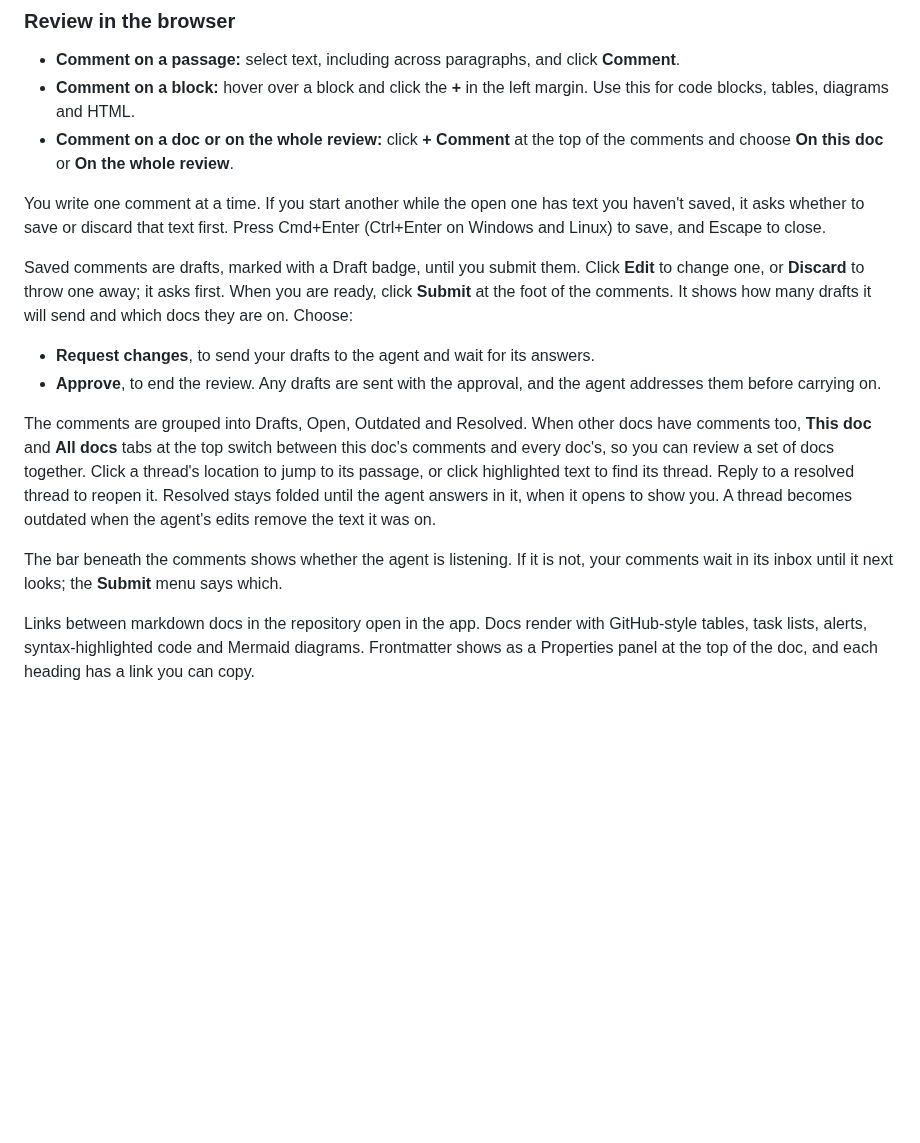
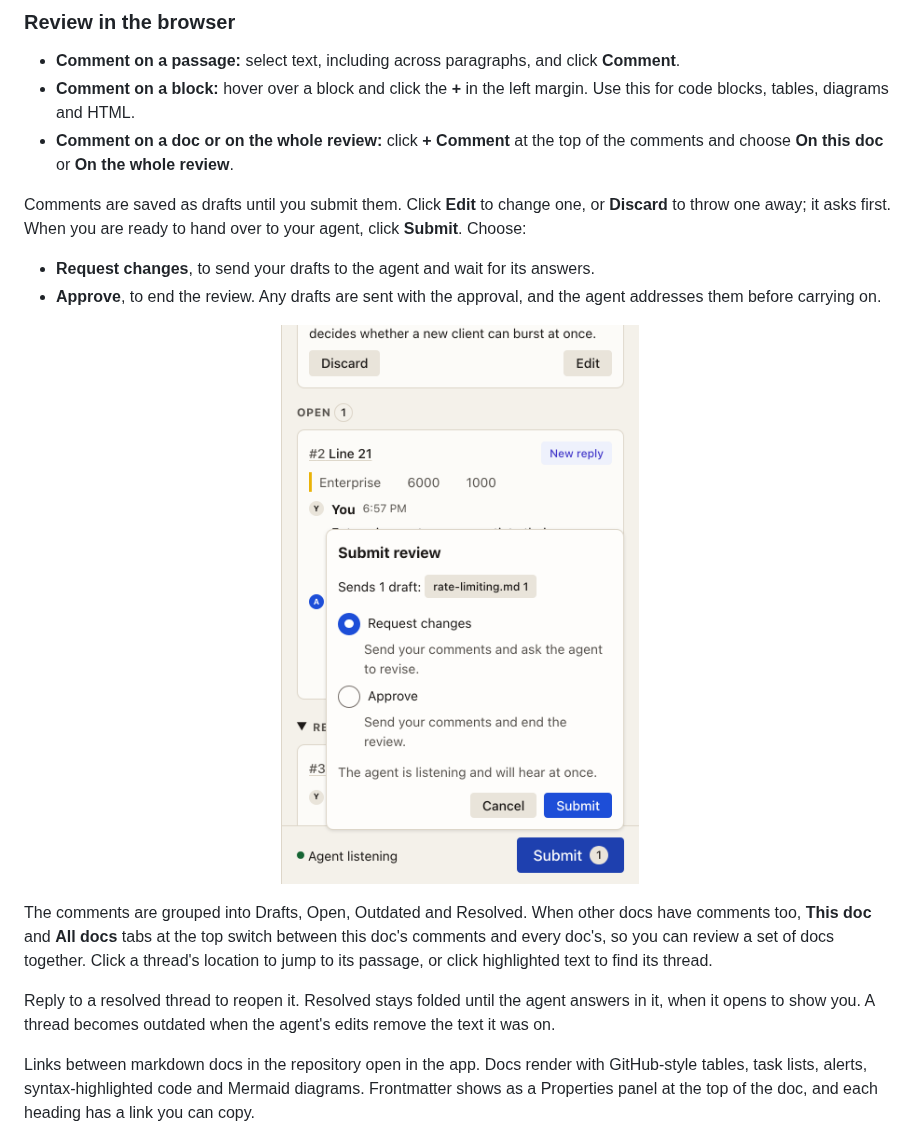
Before and after one commit to Krelborn/markdown-review, a Markdown page: README.md, the part around one of its changes. Drawn GitHub-style; pictures changed too: docs/images/submit-light.png (added); blank space fills up the shorter version.

```diff
--- a/README.md
+++ b/README.md
@@ -78,16 +71,21 @@ markdown-review open docs/plan.md
 - **Comment on a block:** hover over a block and click the **+** in the left margin. Use this for code blocks, tables, diagrams and HTML.
 - **Comment on a doc or on the whole review:** click **+ Comment** at the top of the comments and choose **On this doc** or **On the whole review**.
 
-You write one comment at a time. If you start another while the open one has text you haven't saved, it asks whether to save or discard that text first. Press Cmd+Enter (Ctrl+Enter on Windows and Linux) to save, and Escape to close.
-
-Saved comments are drafts, marked with a Draft badge, until you submit them. Click **Edit** to change one, or **Discard** to throw one away; it asks first. When you are ready, click **Submit** at the foot of the comments. It shows how many drafts it will send and which docs they are on. Choose:
+Comments are saved as drafts until you submit them. Click **Edit** to change one, or **Discard** to throw one away; it asks first. When you are ready to hand over to your agent, click **Submit**. Choose:
 
 - **Request changes**, to send your drafts to the agent and wait for its answers.
 - **Approve**, to end the review. Any drafts are sent with the approval, and the agent addresses them before carrying on.
 
-The comments are grouped into Drafts, Open, Outdated and Resolved. When other docs have comments too, **This doc** and **All docs** tabs at the top switch between this doc's comments and every doc's, so you can review a set of docs together. Click a thread's location to jump to its passage, or click highlighted text to find its thread. Reply to a resolved thread to reopen it. Resolved stays folded until the agent answers in it, when it opens to show you. A thread becomes outdated when the agent's edits remove the text it was on.
+<p align="center">
+  <picture>
+    <source media="(prefers-color-scheme: dark)" srcset="https://raw.githubusercontent.com/Krelborn/markdown-review/main/docs/images/submit-dark.png">
+    <img src="https://raw.githubusercontent.com/Krelborn/markdown-review/main/docs/images/submit-light.png" width="384" alt="The Submit review popover, offering Request changes or Approve for one draft, and saying the agent is listening and will hear at once.">
+  </picture>
+</p>
 
-The bar beneath the comments shows whether the agent is listening. If it is not, your comments wait in its inbox until it next looks; the **Submit** menu says which.
+The comments are grouped into Drafts, Open, Outdated and Resolved. When other docs have comments too, **This doc** and **All docs** tabs at the top switch between this doc's comments and every doc's, so you can review a set of docs together. Click a thread's location to jump to its passage, or click highlighted text to find its thread.
+
+Reply to a resolved thread to reopen it. Resolved stays folded until the agent answers in it, when it opens to show you. A thread becomes outdated when the agent's edits remove the text it was on.
 
 Links between markdown docs in the repository open in the app. Docs render with GitHub-style tables, task lists, alerts, syntax-highlighted code and Mermaid diagrams. Frontmatter shows as a Properties panel at the top of the doc, and each heading has a link you can copy.
 
```
Also changed, not shown: other parts of README.md (+68 -32 lines), docs/images/review-dark.png (added), docs/images/review-light.png (added), docs/images/submit-dark.png (added), 1 other file.
